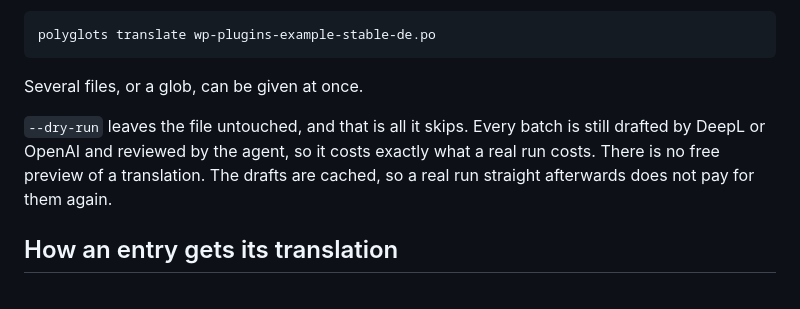
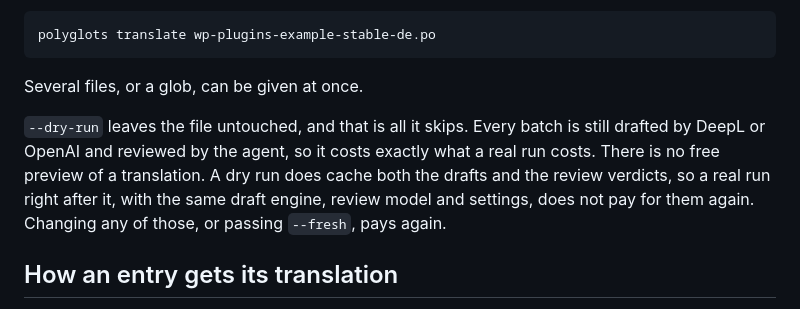
Before and after one commit to ekamran/polyglots, a Markdown page: docs/translate.md, the part around the change. Rendered like a GitHub page.

```diff
--- a/docs/translate.md
+++ b/docs/translate.md
@@ -11,8 +11,10 @@ Several files, or a glob, can be given at once.
 
 `--dry-run` leaves the file untouched, and that is all it skips. Every batch
 is still drafted by DeepL or OpenAI and reviewed by the agent, so it costs
-exactly what a real run costs. There is no free preview of a translation. The
-drafts are cached, so a real run straight afterwards does not pay for them
+exactly what a real run costs. There is no free preview of a translation. A
+dry run does cache both the drafts and the review verdicts, so a real run
+right after it, with the same draft engine, review model and settings, does
+not pay for them again. Changing any of those, or passing `--fresh`, pays
 again.
 
 ## How an entry gets its translation
```
Also changed, not shown: docs/agents.md (+4 -1 lines).
